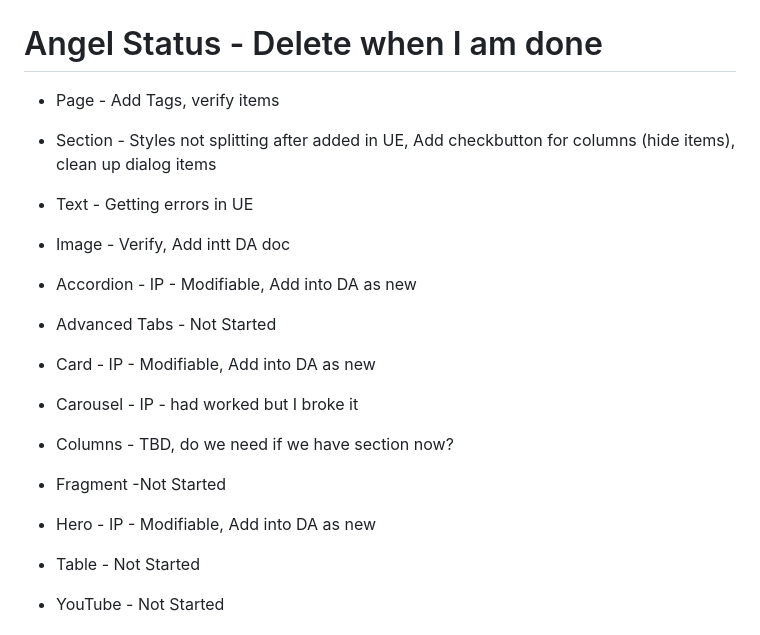
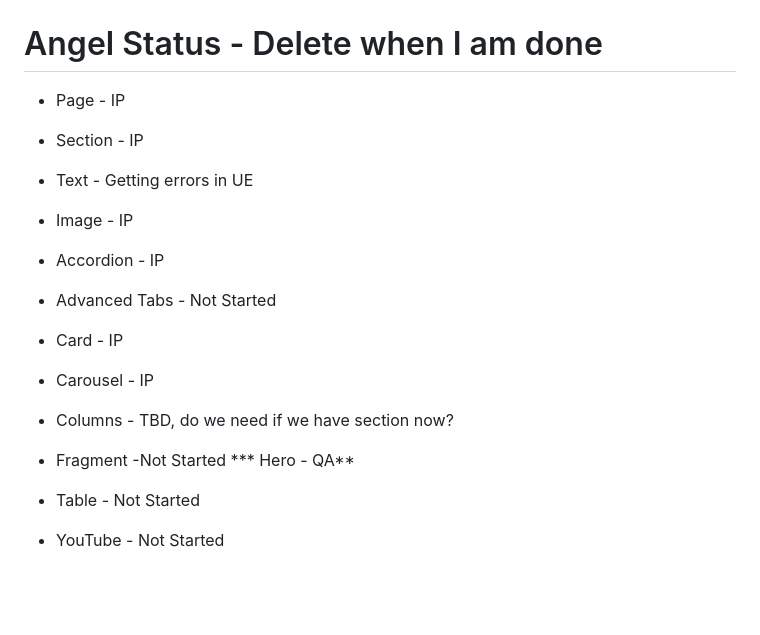
Before and after one commit to angelaccenture/mydemo, a Markdown page: README.md, the part around the change. Rendered like a GitHub page; blank space fills up the shorter version.

```diff
--- a/README.md
+++ b/README.md
@@ -1,16 +1,16 @@
 # Angel Status - Delete when I am done
-* Page - Add Tags, verify items
-* Section - Styles not splitting after added in UE, Add checkbutton for columns (hide items), clean up dialog items
+* Page - IP
+* Section - IP
 * Text - Getting errors in UE
-* Image - Verify, Add intt DA doc
+* Image - IP
 
-* Accordion - IP - Modifiable, Add into DA as new
+* Accordion - IP
 * Advanced Tabs - Not Started
-* Card - IP - Modifiable, Add into DA as new
-* Carousel - IP - had worked but I broke it
+* Card - IP
+* Carousel - IP
 * Columns - TBD, do we need if we have section now?
 * Fragment -Not Started
-* Hero - IP - Modifiable, Add into DA as new
+*** Hero - QA**
 * Table - Not Started
 * YouTube - Not Started
 
```
